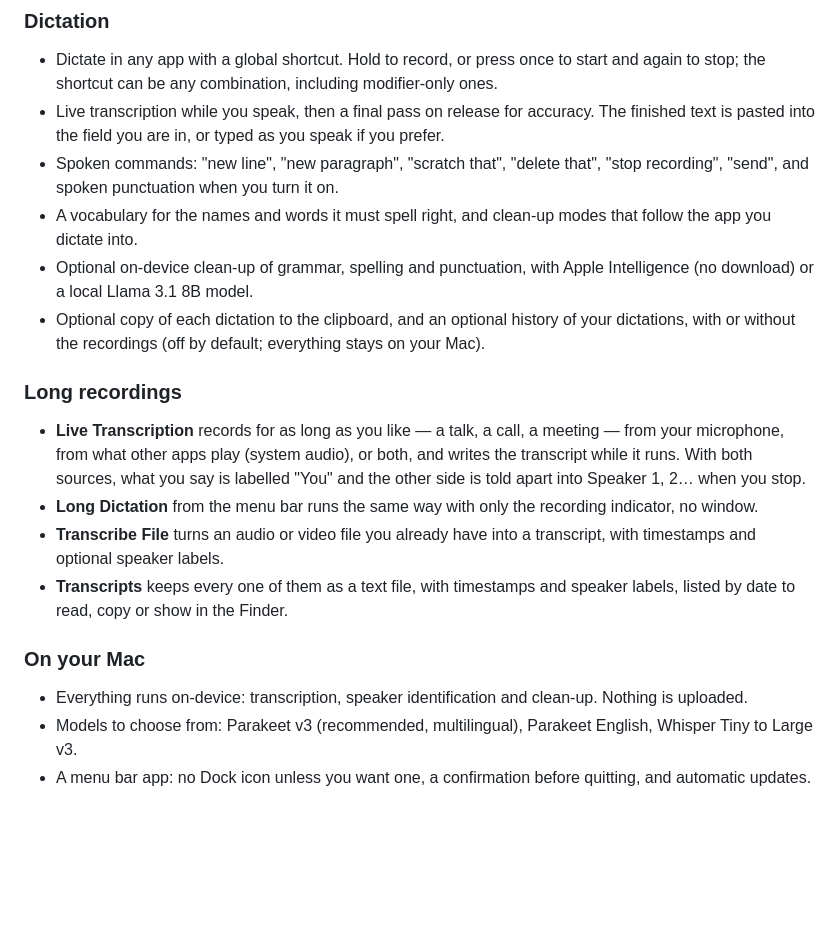
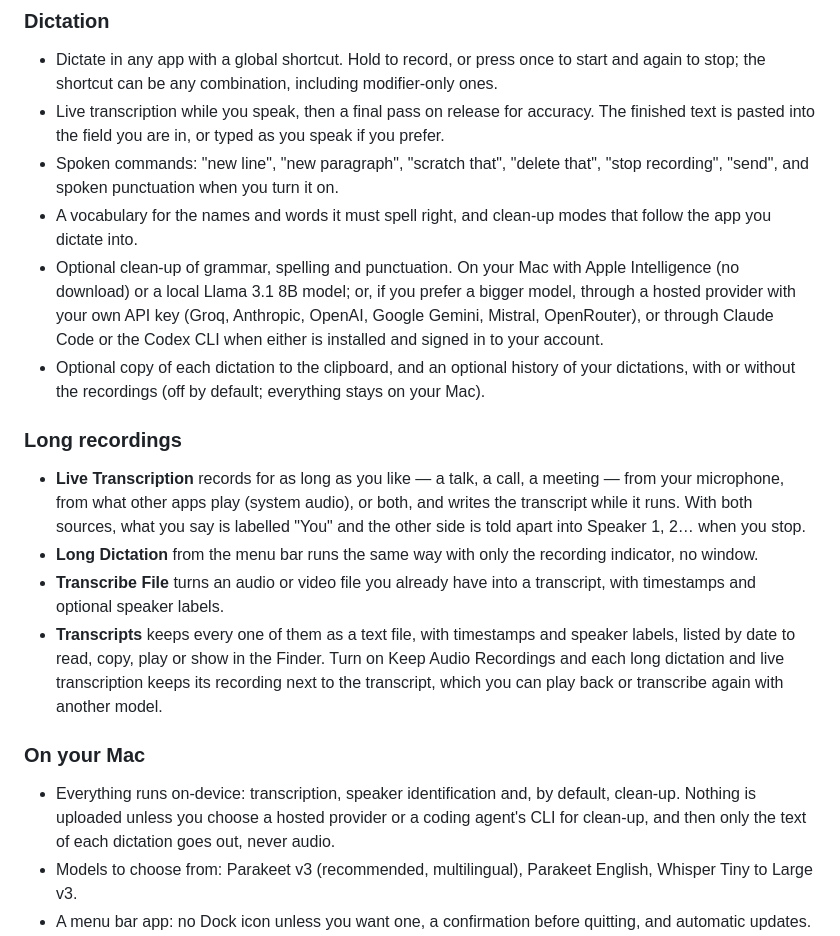
Before and after one commit to bring-shrubbery/justscribe, a Markdown page: README.md, the part around the change. Rendered like a GitHub page; blank space fills up the shorter version.

Commit message:
docs: the README covers clean-up through a hosted provider or Claude Code and the Codex CLI, and transcribing a recording again
Co-Authored-By: Claude Opus 5.5 (1M context) <noreply@anthropic.com>

```diff
--- a/README.md
+++ b/README.md
@@ -16,7 +16,7 @@ Native macOS app for fast voice-to-text dictation anywhere on your system. [Down
 - Live transcription while you speak, then a final pass on release for accuracy. The finished text is pasted into the field you are in, or typed as you speak if you prefer.
 - Spoken commands: "new line", "new paragraph", "scratch that", "delete that", "stop recording", "send", and spoken punctuation when you turn it on.
 - A vocabulary for the names and words it must spell right, and clean-up modes that follow the app you dictate into.
-- Optional on-device clean-up of grammar, spelling and punctuation, with Apple Intelligence (no download) or a local Llama 3.1 8B model.
+- Optional clean-up of grammar, spelling and punctuation. On your Mac with Apple Intelligence (no download) or a local Llama 3.1 8B model; or, if you prefer a bigger model, through a hosted provider with your own API key (Groq, Anthropic, OpenAI, Google Gemini, Mistral, OpenRouter), or through Claude Code or the Codex CLI when either is installed and signed in to your account.
 - Optional copy of each dictation to the clipboard, and an optional history of your dictations, with or without the recordings (off by default; everything stays on your Mac).
 
 ### Long recordings
@@ -24,11 +24,11 @@ Native macOS app for fast voice-to-text dictation anywhere on your system. [Down
 - **Live Transcription** records for as long as you like — a talk, a call, a meeting — from your microphone, from what other apps play (system audio), or both, and writes the transcript while it runs. With both sources, what you say is labelled "You" and the other side is told apart into Speaker 1, 2… when you stop.
 - **Long Dictation** from the menu bar runs the same way with only the recording indicator, no window.
 - **Transcribe File** turns an audio or video file you already have into a transcript, with timestamps and optional speaker labels.
-- **Transcripts** keeps every one of them as a text file, with timestamps and speaker labels, listed by date to read, copy or show in the Finder.
+- **Transcripts** keeps every one of them as a text file, with timestamps and speaker labels, listed by date to read, copy, play or show in the Finder. Turn on Keep Audio Recordings and each long dictation and live transcription keeps its recording next to the transcript, which you can play back or transcribe again with another model.
 
 ### On your Mac
 
-- Everything runs on-device: transcription, speaker identification and clean-up. Nothing is uploaded.
+- Everything runs on-device: transcription, speaker identification and, by default, clean-up. Nothing is uploaded unless you choose a hosted provider or a coding agent's CLI for clean-up, and then only the text of each dictation goes out, never audio.
 - Models to choose from: Parakeet v3 (recommended, multilingual), Parakeet English, Whisper Tiny to Large v3.
 - A menu bar app: no Dock icon unless you want one, a confirmation before quitting, and automatic updates.
 - Microphone priority order. A Bluetooth headset's microphone is used only when you put it first, so your headphones stay in full quality while you record.
```
